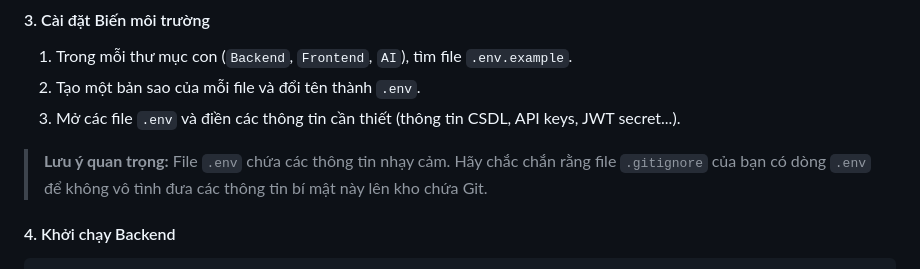
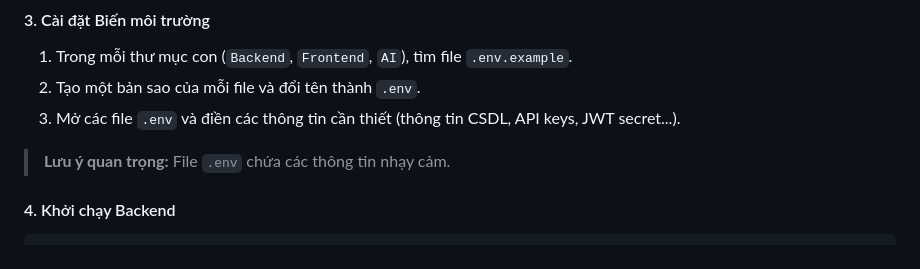
Before and after one commit to MINAHAHA224/Project-3TEduTech, a Markdown page: README.md, the part around the change. GitHub-like rendering.

````diff
--- a/README.md
+++ b/README.md
@@ -99,7 +99,7 @@ cd <your-project-directory>
 2.  Tạo một bản sao của mỗi file và đổi tên thành `.env`.
 3.  Mở các file `.env` và điền các thông tin cần thiết (thông tin CSDL, API keys, JWT secret...).
 
-> **Lưu ý quan trọng:** File `.env` chứa các thông tin nhạy cảm. Hãy chắc chắn rằng file `.gitignore` của bạn có dòng `.env` để không vô tình đưa các thông tin bí mật này lên kho chứa Git.
+> **Lưu ý quan trọng:** File `.env` chứa các thông tin nhạy cảm.
 
 #### 4. Khởi chạy Backend
 ```bash
````
